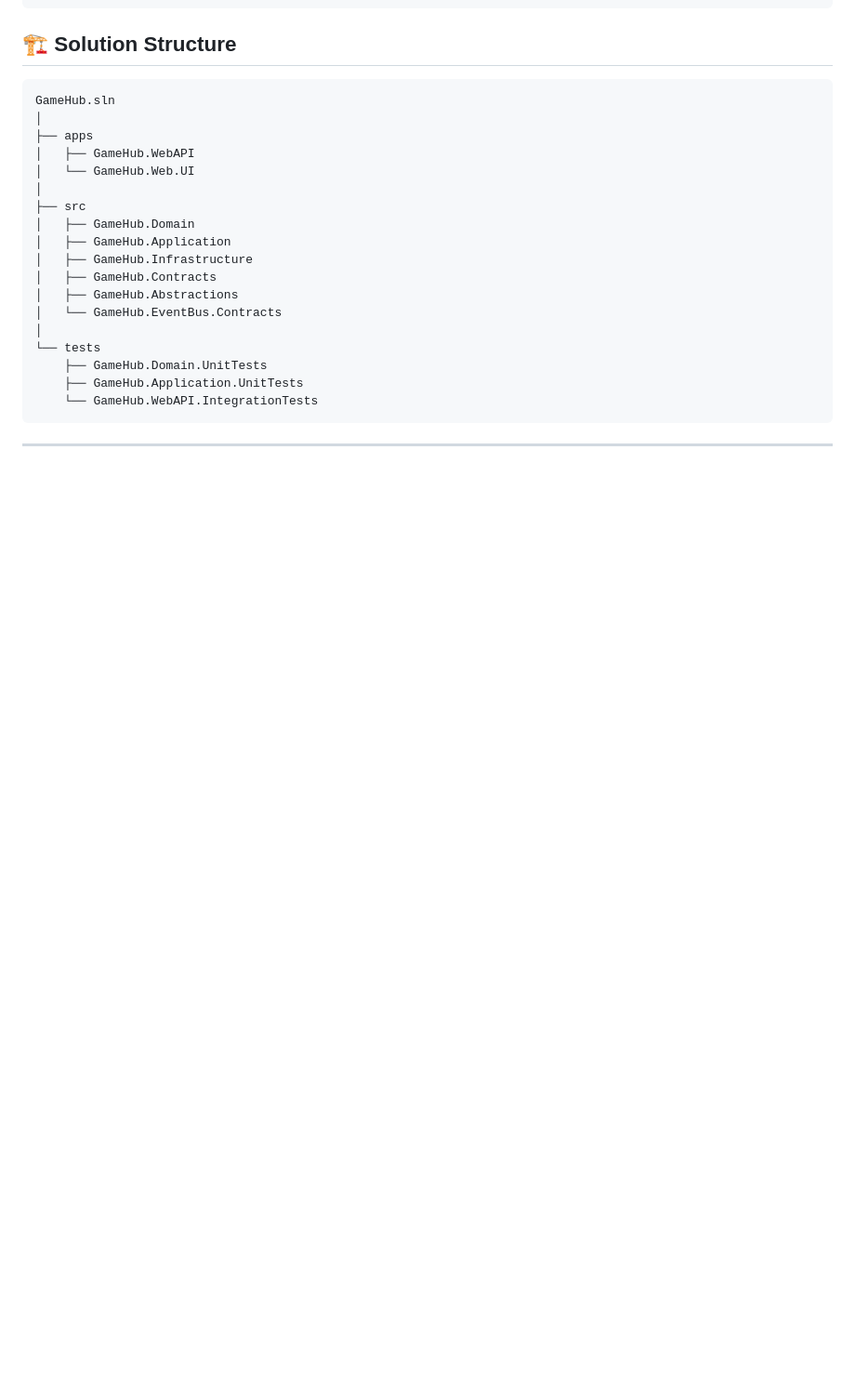
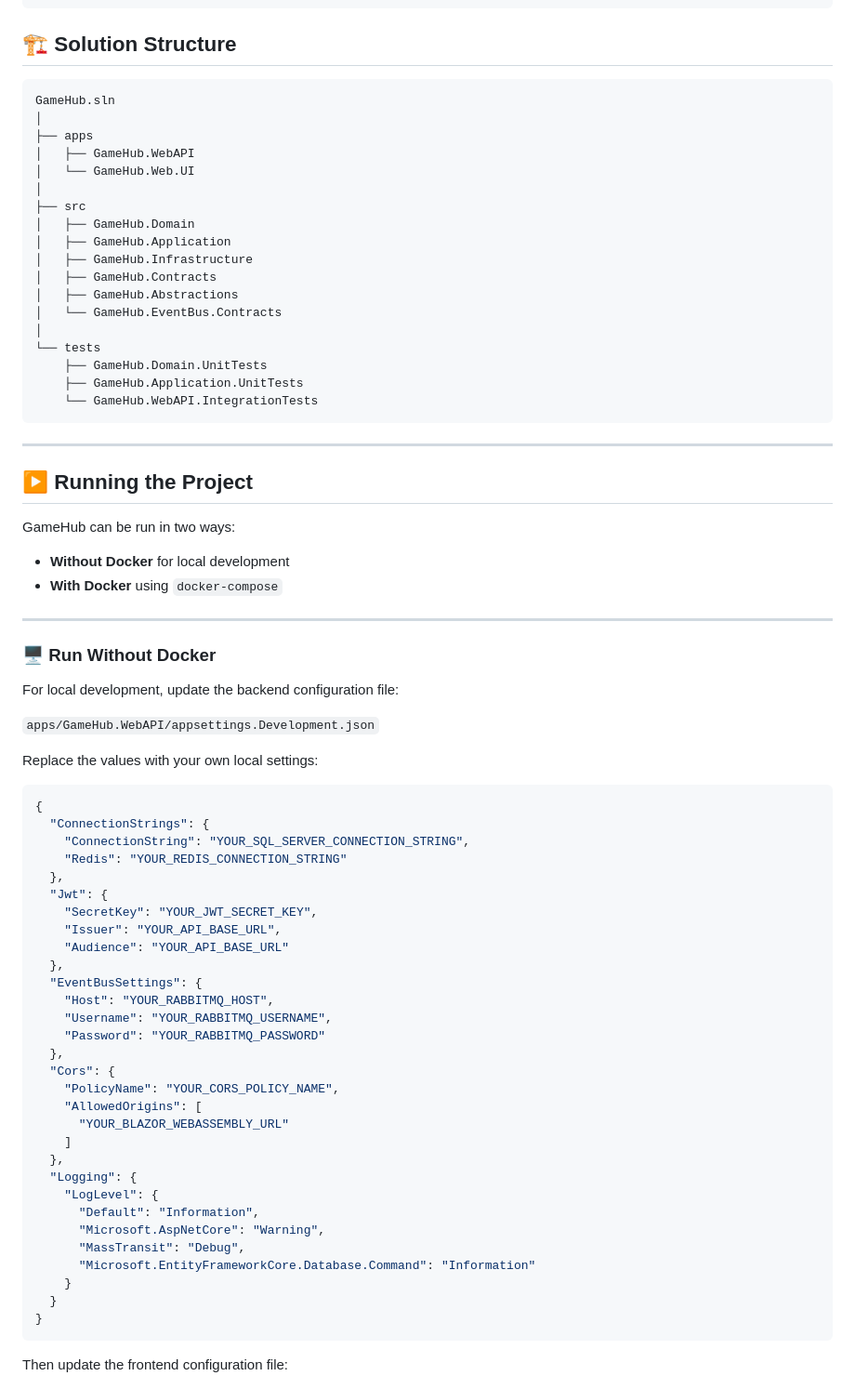
Before and after one commit to juan-canseco-dev/gaming-hub, a Markdown page: README.md, the part around one of its changes. Shown at 93% size. Drawn GitHub-style; blank space fills up the shorter version.

Commit message:
Update README with project running instructions
Added instructions for running the project with and without Docker, including configuration file updates.

````diff
--- a/README.md
+++ b/README.md
@@ -144,3 +144,54 @@ GameHub.sln
     └── GameHub.WebAPI.IntegrationTests
 ```
 ---
+## ▶️ Running the Project
+
+GameHub can be run in two ways:
+
+- **Without Docker** for local development
+- **With Docker** using `docker-compose`
+
+---
+
+### 🖥️ Run Without Docker
+
+For local development, update the backend configuration file:
+
+`apps/GameHub.WebAPI/appsettings.Development.json`
+
+Replace the values with your own local settings:
+
+```json
+{
+  "ConnectionStrings": {
+    "ConnectionString": "YOUR_SQL_SERVER_CONNECTION_STRING",
+    "Redis": "YOUR_REDIS_CONNECTION_STRING"
+  },
+  "Jwt": {
+    "SecretKey": "YOUR_JWT_SECRET_KEY",
+    "Issuer": "YOUR_API_BASE_URL",
+    "Audience": "YOUR_API_BASE_URL"
+  },
+  "EventBusSettings": {
+    "Host": "YOUR_RABBITMQ_HOST",
+    "Username": "YOUR_RABBITMQ_USERNAME",
+    "Password": "YOUR_RABBITMQ_PASSWORD"
+  },
+  "Cors": {
+    "PolicyName": "YOUR_CORS_POLICY_NAME",
+    "AllowedOrigins": [
+      "YOUR_BLAZOR_WEBASSEMBLY_URL"
+    ]
+  },
+  "Logging": {
+    "LogLevel": {
+      "Default": "Information",
+      "Microsoft.AspNetCore": "Warning",
+      "MassTransit": "Debug",
+      "Microsoft.EntityFrameworkCore.Database.Command": "Information"
+    }
+  }
+}
+```
+Then update the frontend configuration file:
+
````
Also changed, not shown: other parts of README.md (+72 -0 lines).
